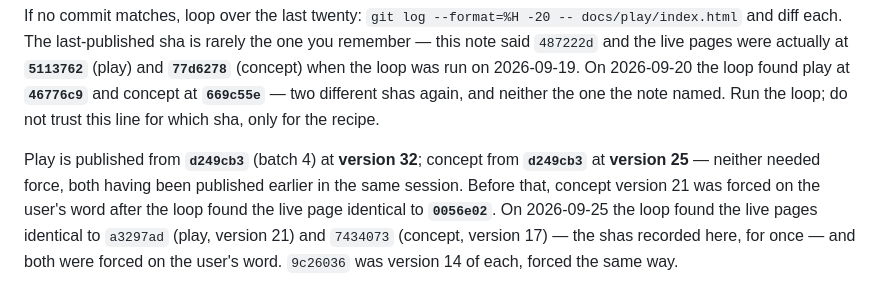
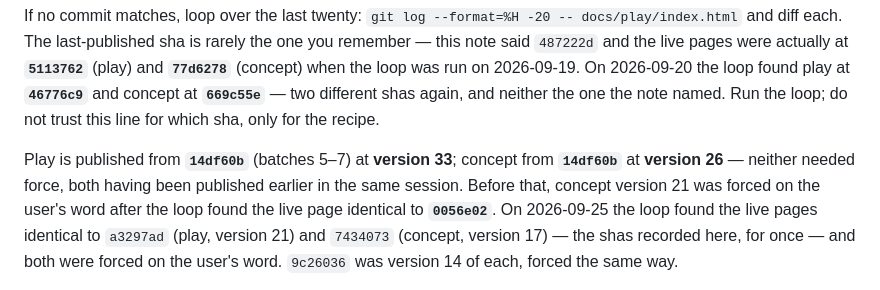
Before and after one commit to desphyxia/st-voxel-action, a Markdown page: CLAUDE.md, the part around the change. Rendered like a GitHub page.

Commit message:
Record the batches 5–7 publish: play at 33, concept at 26, both from 14df60b
Co-Authored-By: Claude Opus 5.5 <noreply@anthropic.com>
Claude-Session: https://claude.ai/code/session_0111QhkUDbq7hVJGHHhy3wwN

```diff
--- a/CLAUDE.md
+++ b/CLAUDE.md
@@ -89,8 +89,8 @@ when the loop was run on 2026-09-19. On 2026-09-20 the loop found play at **`467
 concept at **`669c55e`** — two different shas again, and neither the one the note named. Run the
 loop; do not trust this line for which sha, only for the recipe.
 
-Play is published from **`d249cb3`** (batch 4) at **version 32**; concept from
-**`d249cb3`** at **version 25** — neither needed force, both having been published earlier in
+Play is published from **`14df60b`** (batches 5–7) at **version 33**; concept from
+**`14df60b`** at **version 26** — neither needed force, both having been published earlier in
 the same session. Before that, concept version 21 was forced on the user's word after the loop found
 the live page identical to **`0056e02`**.
 On 2026-09-25 the loop found the live pages identical to `a3297ad` (play, version 21) and
```
